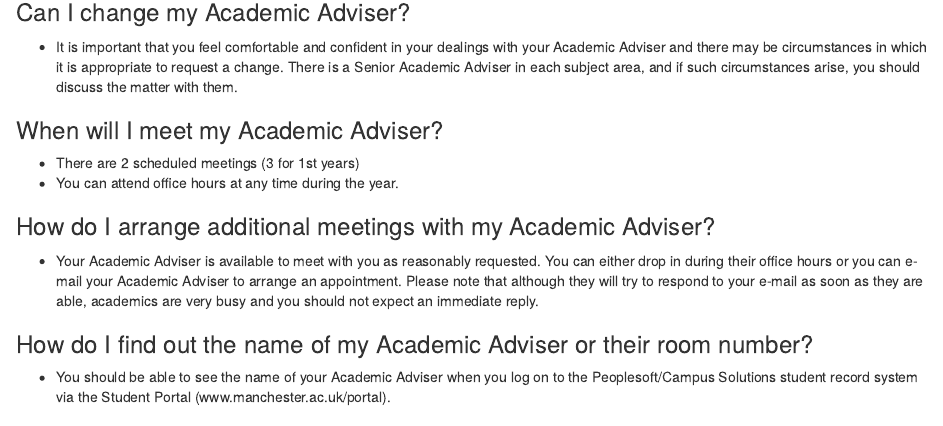
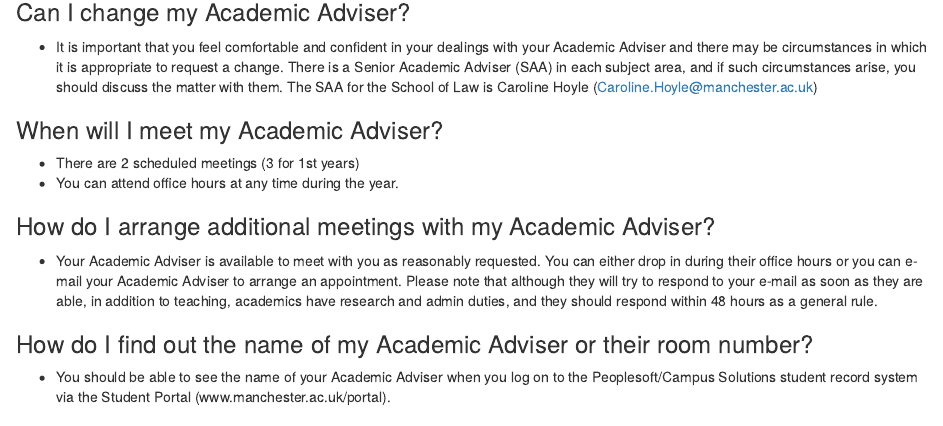
Before and after one commit to maczokni/acadadv, an R Markdown document (acadadv.Rmd): the page in a window 1100 px wide, from 1360 px down. The pictures show the output file acadadv.html that the author committed with the source, opened offline.

Commit message:
changes based on more feedback

```diff
--- a/acadadv.Rmd
+++ b/acadadv.Rmd
@@ -72,7 +72,7 @@ I've compiled some usefull information for adacemic advisees here. Please let me
 
 ###Can I change my Academic Adviser?
 
-- It is important that you feel comfortable and confident in your dealings with your Academic Adviser and there may be circumstances in which it is appropriate to request a change.  There is a Senior Academic Adviser in each subject area, and if such circumstances arise, you should discuss the matter with them.
+- It is important that you feel comfortable and confident in your dealings with your Academic Adviser and there may be circumstances in which it is appropriate to request a change.  There is a Senior Academic Adviser (SAA) in each subject area, and if such circumstances arise, you should discuss the matter with them. The SAA for the School of Law is Caroline Hoyle (Caroline.Hoyle@manchester.ac.uk)
 
 ###When will I meet my Academic Adviser?
 
@@ -81,7 +81,7 @@ I've compiled some usefull information for adacemic advisees here. Please let me
 
 ###How do I arrange additional meetings with my Academic Adviser?
 
-- Your Academic Adviser is available to meet with you as reasonably requested. You can either drop in during their office hours or you can e-mail your Academic Adviser to arrange an appointment. Please note that although they will try to respond to your e-mail as soon as they are able, academics are very busy and you should not expect an immediate reply.
+- Your Academic Adviser is available to meet with you as reasonably requested. You can either drop in during their office hours or you can e-mail your Academic Adviser to arrange an appointment. Please note that although they will try to respond to your e-mail as soon as they are able, in addition to teaching, academics have research and admin duties, and they should respond within 48 hours as a general rule.
 
 ###How do I find out the name of my Academic Adviser or their room number?
 
```
Also changed, not shown: acadadv.html.
